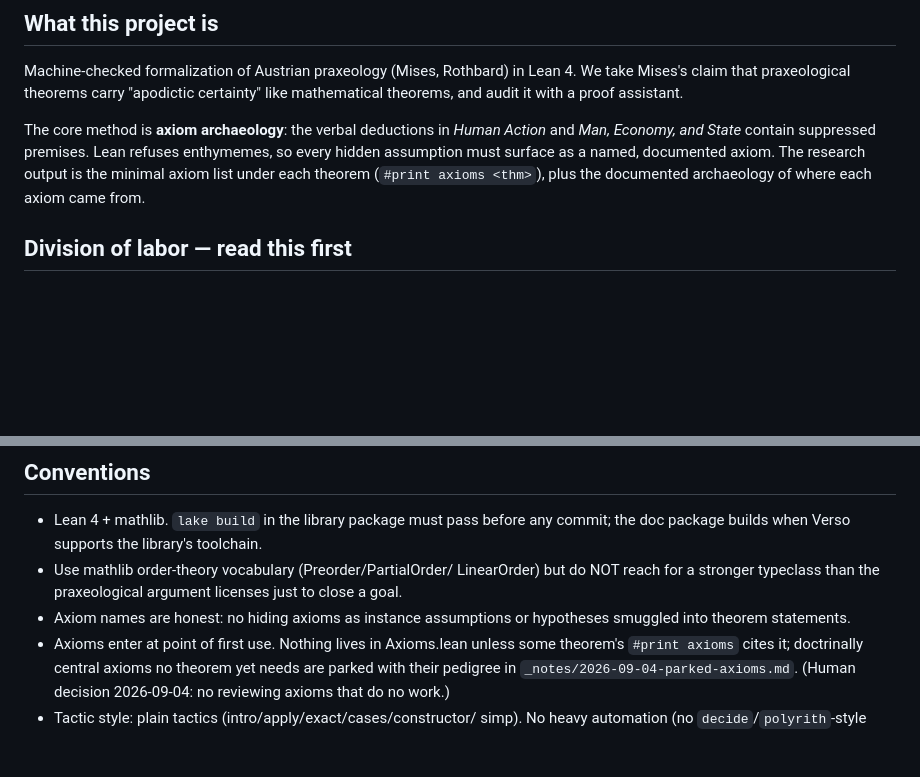
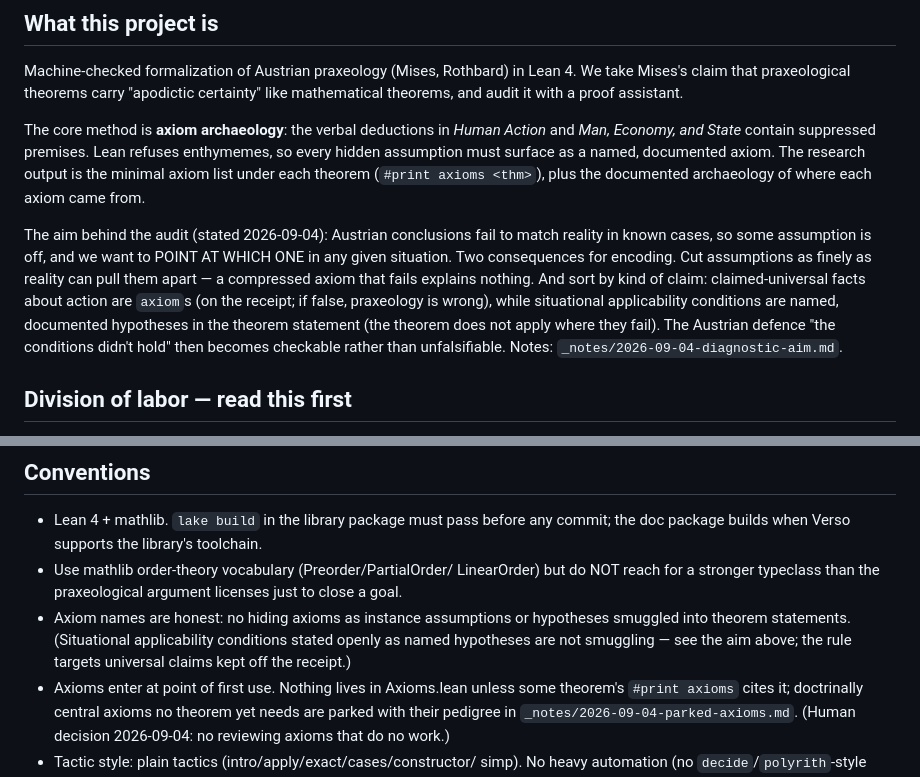
Before and after one commit to cyberchitta/apodictic, a Markdown page: CLAUDE.md, 2 parts joined by grey strips. Drawn GitHub-style; blank space fills up the shorter version.

Commit message:
docs: state the diagnostic aim — universal claims as axioms, situational conditions as hypotheses
Co-authored-by: Claude Fable 5.1 <claude-fable-5.1@claude-cli>

```diff
--- a/CLAUDE.md
+++ b/CLAUDE.md
@@ -13,6 +13,19 @@ premises. Lean refuses enthymemes, so every hidden assumption must
 surface as a named, documented axiom. The research output is the
 minimal axiom list under each theorem (`#print axioms <thm>`), plus
 the documented archaeology of where each axiom came from.
+
+The aim behind the audit (stated 2026-09-04): Austrian conclusions
+fail to match reality in known cases, so some assumption is off,
+and we want to POINT AT WHICH ONE in any given situation. Two
+consequences for encoding. Cut assumptions as finely as reality can
+pull them apart — a compressed axiom that fails explains nothing.
+And sort by kind of claim: claimed-universal facts about action are
+`axiom`s (on the receipt; if false, praxeology is wrong), while
+situational applicability conditions are named, documented
+hypotheses in the theorem statement (the theorem does not apply
+where they fail). The Austrian defence "the conditions didn't
+hold" then becomes checkable rather than unfalsifiable. Notes:
+`_notes/2026-09-04-diagnostic-aim.md`.
 
 ## Division of labor — read this first
 
@@ -112,7 +125,10 @@ Plus the lab notebook, outside both packages:
   LinearOrder) but do NOT reach for a stronger typeclass than the
   praxeological argument licenses just to close a goal.
 - Axiom names are honest: no hiding axioms as instance assumptions
-  or hypotheses smuggled into theorem statements.
+  or hypotheses smuggled into theorem statements. (Situational
+  applicability conditions stated openly as named hypotheses are
+  not smuggling — see the aim above; the rule targets universal
+  claims kept off the receipt.)
 - Axioms enter at point of first use. Nothing lives in Axioms.lean
   unless some theorem's `#print axioms` cites it; doctrinally
   central axioms no theorem yet needs are parked with their
```
